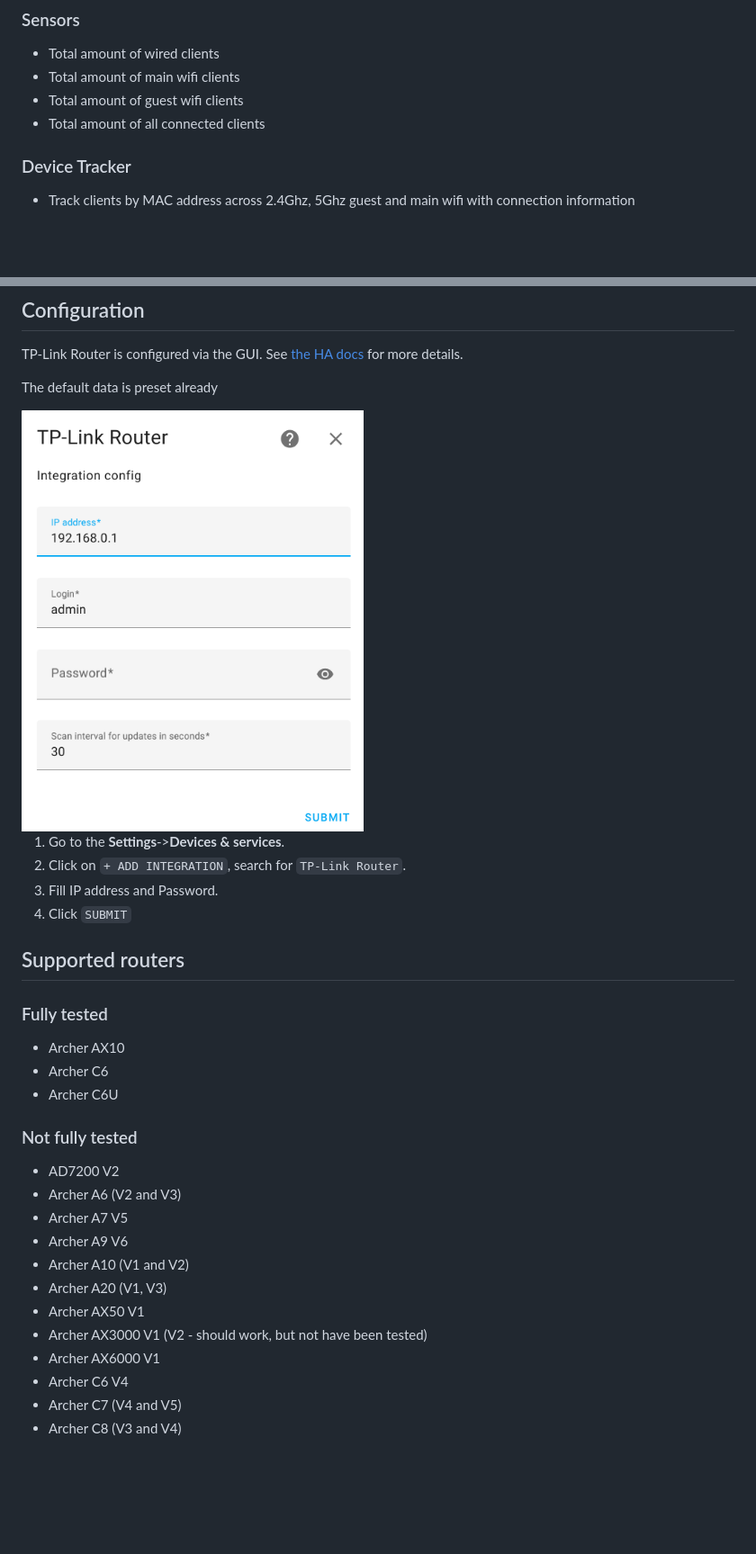
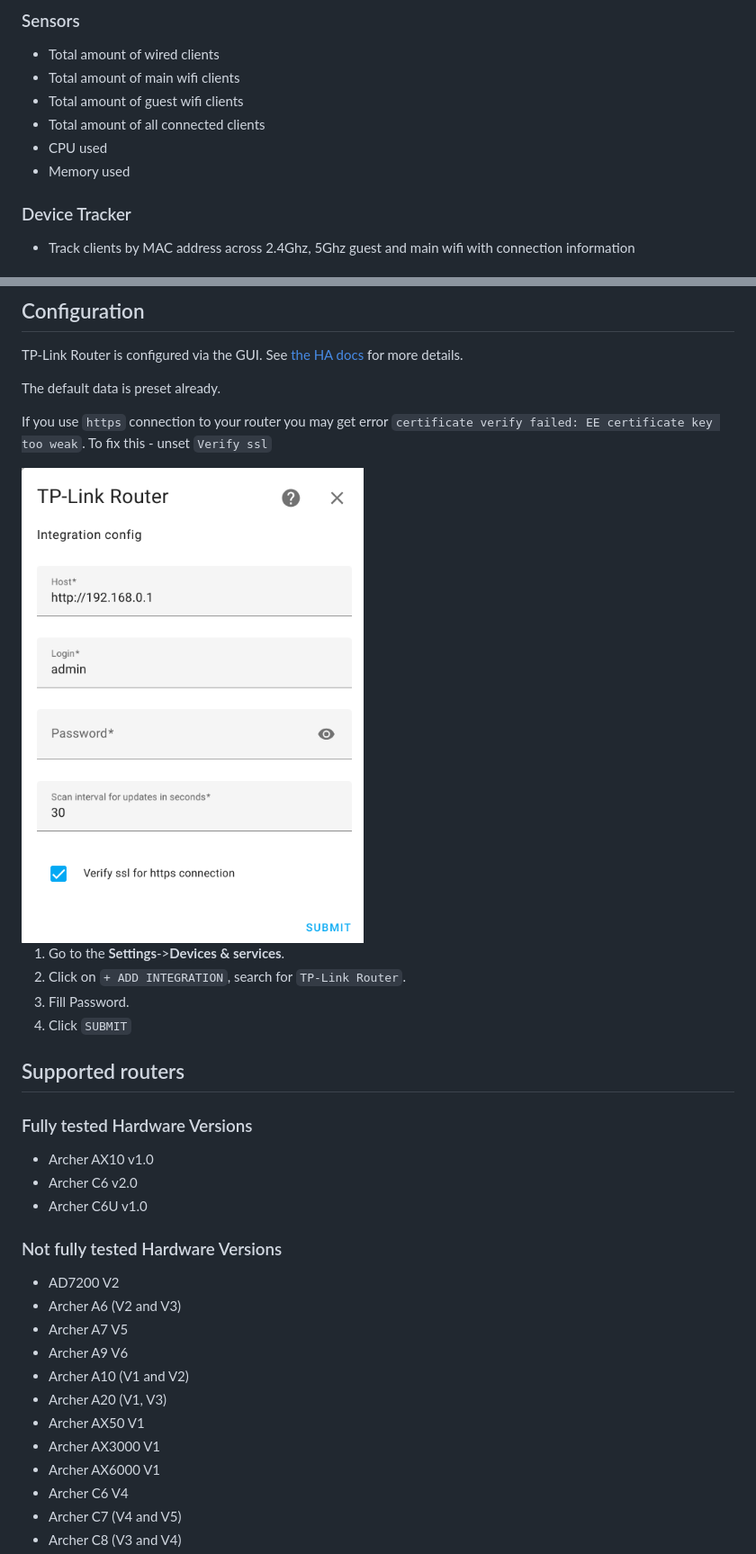
Before and after one commit to AlexandrErohin/home-assistant-tplink-router, a Markdown page: README.md, 2 parts joined by grey strips. Shown at 90% size. Rendered like a GitHub page; pictures changed too: docs/media/config_flow.png; blank space fills up the shorter version.

```diff
--- a/README.md
+++ b/README.md
@@ -18,6 +18,8 @@ See [Supported routers](#supports)
  - Total amount of main wifi clients
  - Total amount of guest wifi clients
  - Total amount of all connected clients
+ - CPU used
+ - Memory used
 
 ### Device Tracker
  - Track clients by MAC address across 2.4Ghz, 5Ghz guest and main wifi with connection information
@@ -45,22 +47,24 @@ Have [HACS](https://hacs.xyz/) installed, this will allow you to update easily.
 ## Configuration
 TP-Link Router is configured via the GUI. See [the HA docs](https://www.home-assistant.io/getting-started/integration/) for more details.
 
-The default data is preset already
+The default data is preset already.
+
+If you use `https` connection to your router you may get error `certificate verify failed: EE certificate key too weak`. To fix this - unset `Verify ssl`
 
 <img src="https://raw.githubusercontent.com/AlexandrErohin/home-assistant-tplink-router/master/docs/media/config_flow.png" width="48%">
 
 1. Go to the <b>Settings</b>-><b>Devices & services</b>.
 2. Click on `+ ADD INTEGRATION`, search for `TP-Link Router`.
-3. Fill IP address and Password.
+3. Fill Password.
 4. Click `SUBMIT`
 
 ## <a id="supports">Supported routers</a>
-### Fully tested
-- Archer AX10
-- Archer C6
-- Archer C6U
+### Fully tested Hardware Versions
+- Archer AX10 v1.0
+- Archer C6 v2.0
+- Archer C6U v1.0
 
-### Not fully tested
+### Not fully tested Hardware Versions
 - AD7200 V2
 - Archer A6 (V2 and V3)
 - Archer A7 V5
@@ -68,7 +72,7 @@ The default data is preset already
 - Archer A10 (V1 and V2)
 - Archer A20 (V1, V3)
 - Archer AX50 V1
-- Archer AX3000 V1 (V2 - should work, but not have been tested)
+- Archer AX3000 V1
 - Archer AX6000 V1
 - Archer C6 V4
 - Archer C7 (V4 and V5)
```
Also changed, not shown: other parts of README.md (+1 -1 lines), docs/media/sensor.png (deleted), docs/media/sensors.png (added), docs/media/switch.png (deleted), 9 other files.
